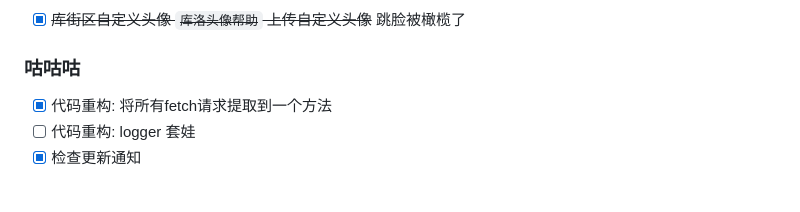
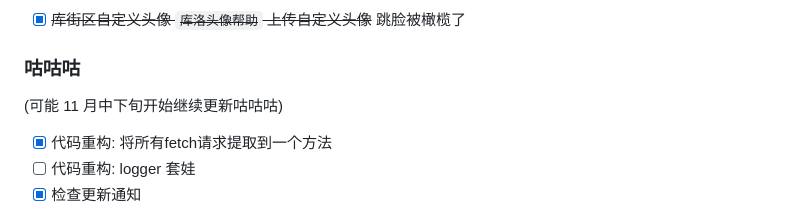
Before and after one commit to TomyJan/Yunzai-Kuro-Plugin, a Markdown page: README.md, the part around the change. GitHub-like rendering; blank space fills up the shorter version.

Commit message:
docs: update readme

```diff
--- a/README.md
+++ b/README.md
@@ -84,6 +84,8 @@ git -C ./plugins/Yunzai-Kuro-Plugin/ pull
 
 ### 咕咕咕
 
+(可能 11 月中下旬开始继续更新咕咕咕)
+
 - [x] 代码重构: 将所有fetch请求提取到一个方法
 - [ ] 代码重构: logger 套娃
 - [x] 检查更新通知
```
